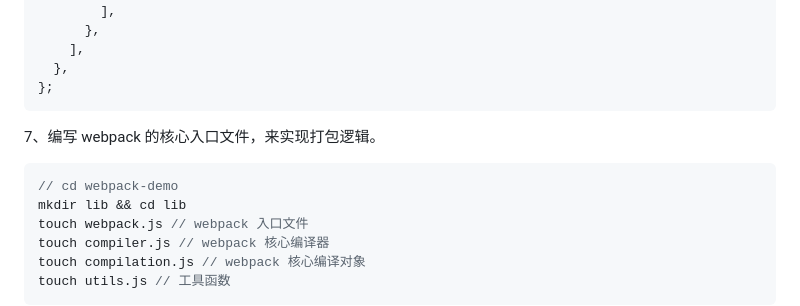
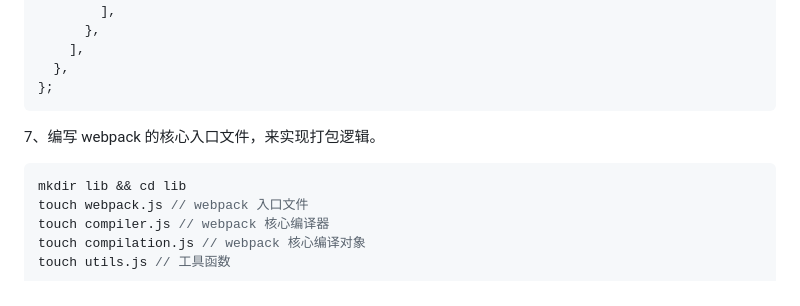
Before and after one commit to chenguox/mini-webpack, a Markdown page: README.md, the part around the change. GitHub-like rendering.

Commit message:
更新 README.md

````diff
--- a/README.md
+++ b/README.md
@@ -115,7 +115,6 @@ module.exports = {
 7、编写 webpack 的核心入口文件，来实现打包逻辑。
 
 ```js
-// cd webpack-demo
 mkdir lib && cd lib
 touch webpack.js // webpack 入口文件
 touch compiler.js // webpack 核心编译器
````
